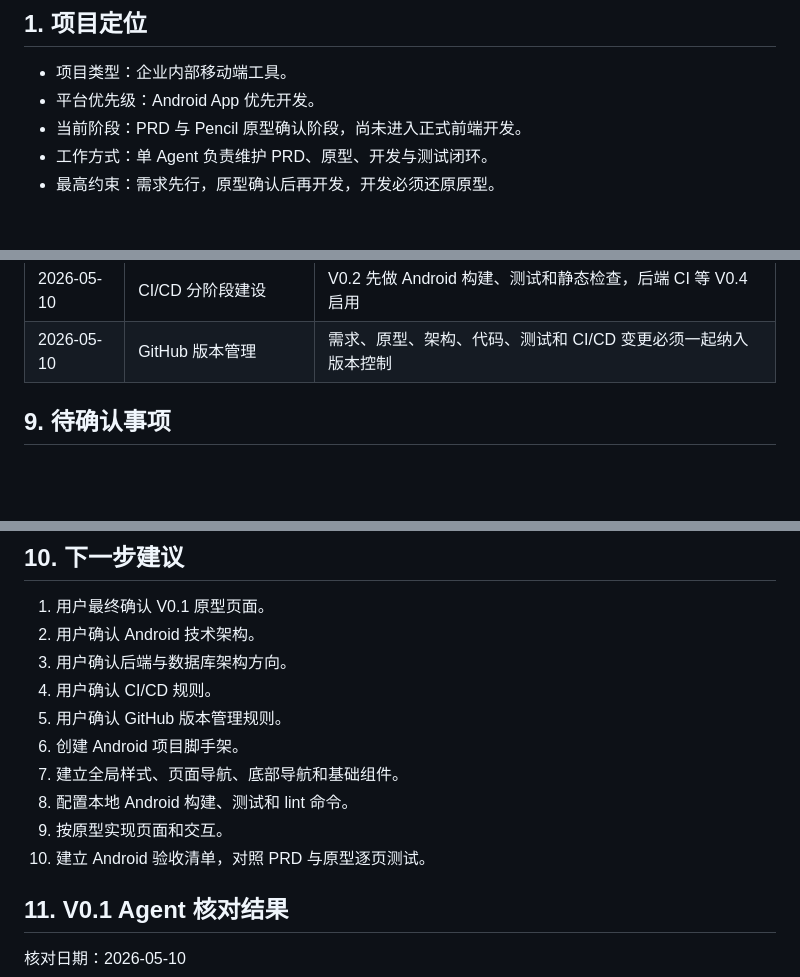
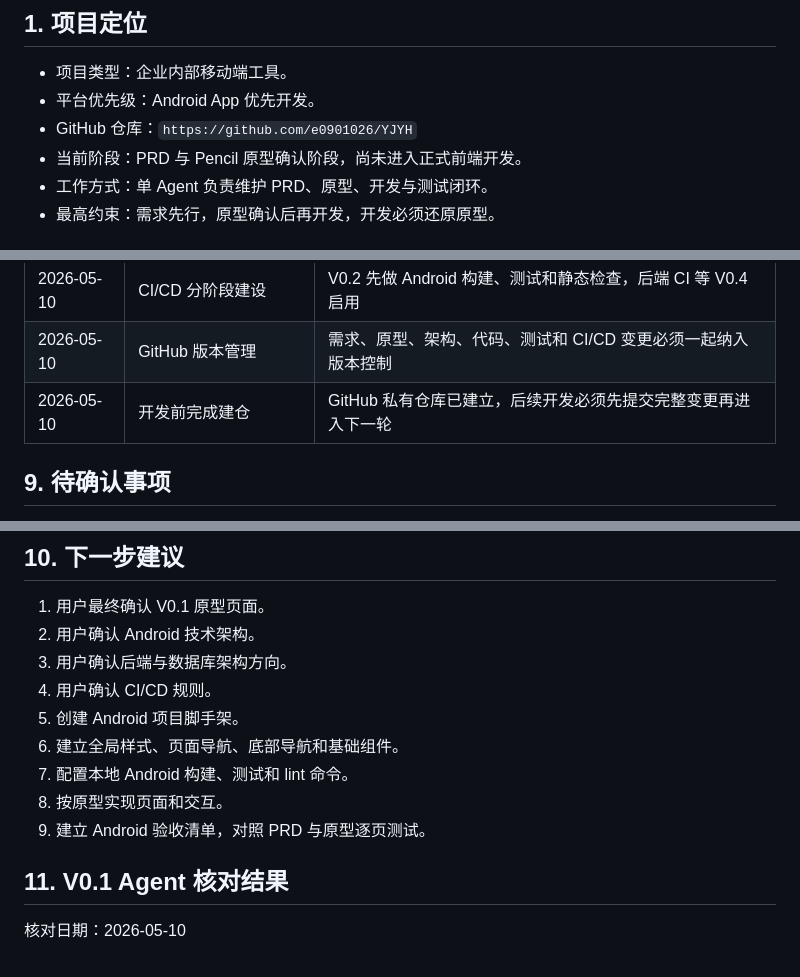
Before and after one commit to e0901026/YJYH, a Markdown page: docs/project-management.md, 3 parts joined by grey strips. Rendered like a GitHub page; blank space fills up the shorter version.

```diff
--- a/docs/project-management.md
+++ b/docs/project-management.md
@@ -6,6 +6,7 @@
 
 - 项目类型：企业内部移动端工具。
 - 平台优先级：Android App 优先开发。
+- GitHub 仓库：`https://github.com/e0901026/YJYH`
 - 当前阶段：PRD 与 Pencil 原型确认阶段，尚未进入正式前端开发。
 - 工作方式：单 Agent 负责维护 PRD、原型、开发与测试闭环。
 - 最高约束：需求先行，原型确认后再开发，开发必须还原原型。
@@ -154,6 +155,7 @@
 | 2026-05-10 | 后端与数据库架构 | Spring Boot + PostgreSQL，先定模型和 API，V0.2/V0.3 Android 先 mock |
 | 2026-05-10 | CI/CD 分阶段建设 | V0.2 先做 Android 构建、测试和静态检查，后端 CI 等 V0.4 启用 |
 | 2026-05-10 | GitHub 版本管理 | 需求、原型、架构、代码、测试和 CI/CD 变更必须一起纳入版本控制 |
+| 2026-05-10 | 开发前完成建仓 | GitHub 私有仓库已建立，后续开发必须先提交完整变更再进入下一轮 |
 
 ## 9. 待确认事项
 
@@ -169,12 +171,11 @@
 2. 用户确认 Android 技术架构。
 3. 用户确认后端与数据库架构方向。
 4. 用户确认 CI/CD 规则。
-5. 用户确认 GitHub 版本管理规则。
-6. 创建 Android 项目脚手架。
-7. 建立全局样式、页面导航、底部导航和基础组件。
-8. 配置本地 Android 构建、测试和 lint 命令。
-9. 按原型实现页面和交互。
-10. 建立 Android 验收清单，对照 PRD 与原型逐页测试。
+5. 创建 Android 项目脚手架。
+6. 建立全局样式、页面导航、底部导航和基础组件。
+7. 配置本地 Android 构建、测试和 lint 命令。
+8. 按原型实现页面和交互。
+9. 建立 Android 验收清单，对照 PRD 与原型逐页测试。
 
 ## 11. V0.1 Agent 核对结果
 
```
Also changed, not shown: docs/github-version-control.md (+10 -6 lines).
